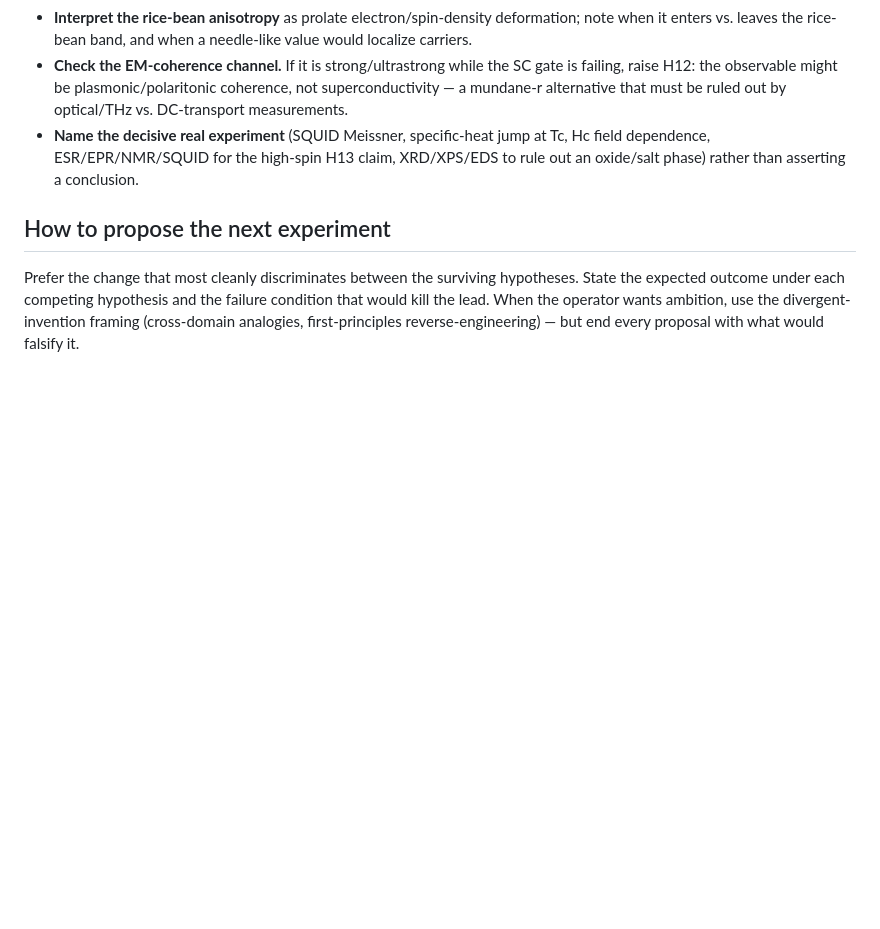
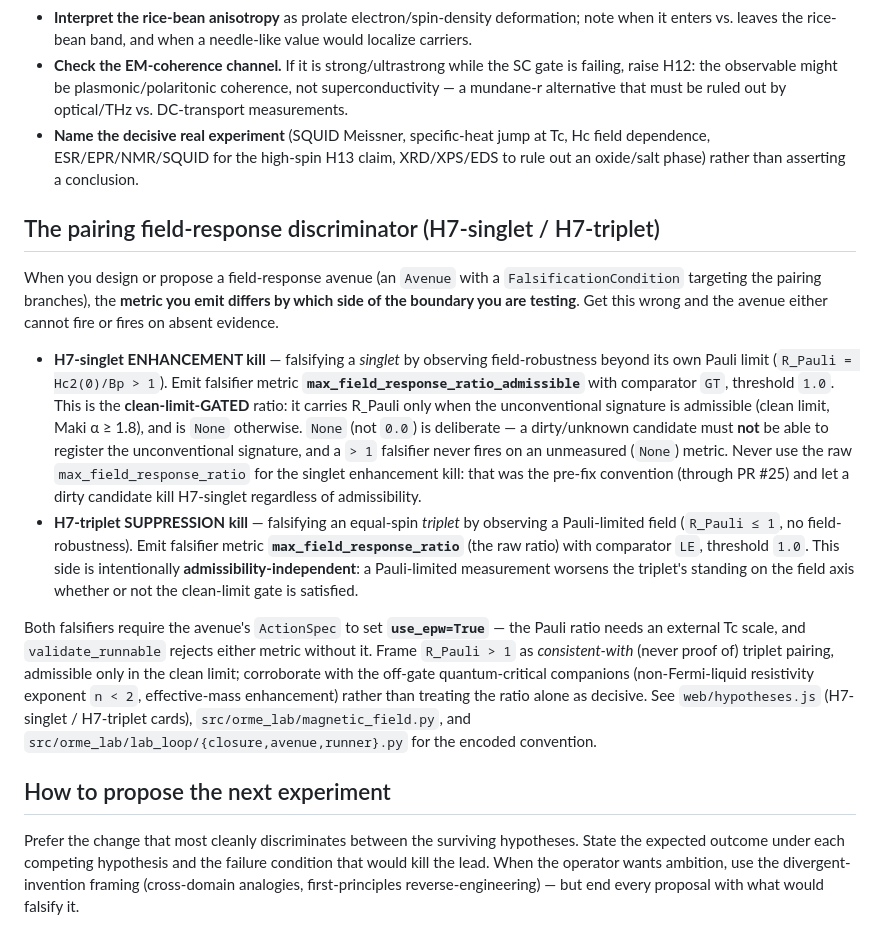
Before and after one commit to Dezirae-Stark/orme-lab, a Markdown page: .claude/agents/orme-lab-scientist.md, the part around the change. Rendered like a GitHub page; blank space fills up the shorter version.

Commit message:
docs(agent): orme-lab-scientist emits the clean-limit-gated field-response metric
Encode the pairing field-response discriminator convention so the scientist
constructs H7 avenues with the right falsifier metric per boundary side:
- H7-singlet ENHANCEMENT kill -> max_field_response_ratio_admissible (GT 1.0),
  the clean-limit-gated ratio (None when inadmissible; a dirty/unknown candidate
  cannot register the unconventional signature, and a >1 falsifier never fires on
  an unmeasured metric).
- H7-triplet SUPPRESSION kill -> max_field_response_ratio (LE 1.0), the raw ratio,
  admissibility-independent.
Both require use_epw=True (Pauli ratio needs a Tc scale). Aligns the agent with
the PR #28 fix; supersedes the pre-PR#25 raw-metric convention for the singlet side.

```diff
--- a/.claude/agents/orme-lab-scientist.md
+++ b/.claude/agents/orme-lab-scientist.md
@@ -65,6 +65,38 @@ Given a candidate's computed scores (from `run_screen`, `evaluate_candidate`, or
   dependence, ESR/EPR/NMR/SQUID for the high-spin H13 claim, XRD/XPS/EDS to rule out an
   oxide/salt phase) rather than asserting a conclusion.
 
+## The pairing field-response discriminator (H7-singlet / H7-triplet)
+
+When you design or propose a field-response avenue (an `Avenue` with a
+`FalsificationCondition` targeting the pairing branches), the **metric you emit differs by
+which side of the boundary you are testing**. Get this wrong and the avenue either cannot
+fire or fires on absent evidence.
+
+- **H7-singlet ENHANCEMENT kill** — falsifying a *singlet* by observing field-robustness
+  beyond its own Pauli limit (`R_Pauli = Hc2(0)/Bp > 1`). Emit falsifier metric
+  **`max_field_response_ratio_admissible`** with comparator `GT`, threshold `1.0`. This is
+  the **clean-limit-GATED** ratio: it carries R_Pauli only when the unconventional
+  signature is admissible (clean limit, Maki α ≥ 1.8), and is `None` otherwise. `None` (not
+  `0.0`) is deliberate — a dirty/unknown candidate must **not** be able to register the
+  unconventional signature, and a `> 1` falsifier never fires on an unmeasured (`None`)
+  metric. Never use the raw `max_field_response_ratio` for the singlet enhancement kill:
+  that was the pre-fix convention (through PR #25) and let a dirty candidate kill H7-singlet
+  regardless of admissibility.
+- **H7-triplet SUPPRESSION kill** — falsifying an equal-spin *triplet* by observing a
+  Pauli-limited field (`R_Pauli ≤ 1`, no field-robustness). Emit falsifier metric
+  **`max_field_response_ratio`** (the raw ratio) with comparator `LE`, threshold `1.0`. This
+  side is intentionally **admissibility-independent**: a Pauli-limited measurement worsens
+  the triplet's standing on the field axis whether or not the clean-limit gate is satisfied.
+
+Both falsifiers require the avenue's `ActionSpec` to set **`use_epw=True`** — the Pauli
+ratio needs an external Tc scale, and `validate_runnable` rejects either metric without it.
+Frame `R_Pauli > 1` as *consistent-with* (never proof of) triplet pairing, admissible only
+in the clean limit; corroborate with the off-gate quantum-critical companions
+(non-Fermi-liquid resistivity exponent `n < 2`, effective-mass enhancement) rather than
+treating the ratio alone as decisive. See `web/hypotheses.js` (H7-singlet / H7-triplet
+cards), `src/orme_lab/magnetic_field.py`, and `src/orme_lab/lab_loop/{closure,avenue,runner}.py`
+for the encoded convention.
+
 ## How to propose the next experiment
 
 Prefer the change that most cleanly discriminates between the surviving hypotheses. State the
```
